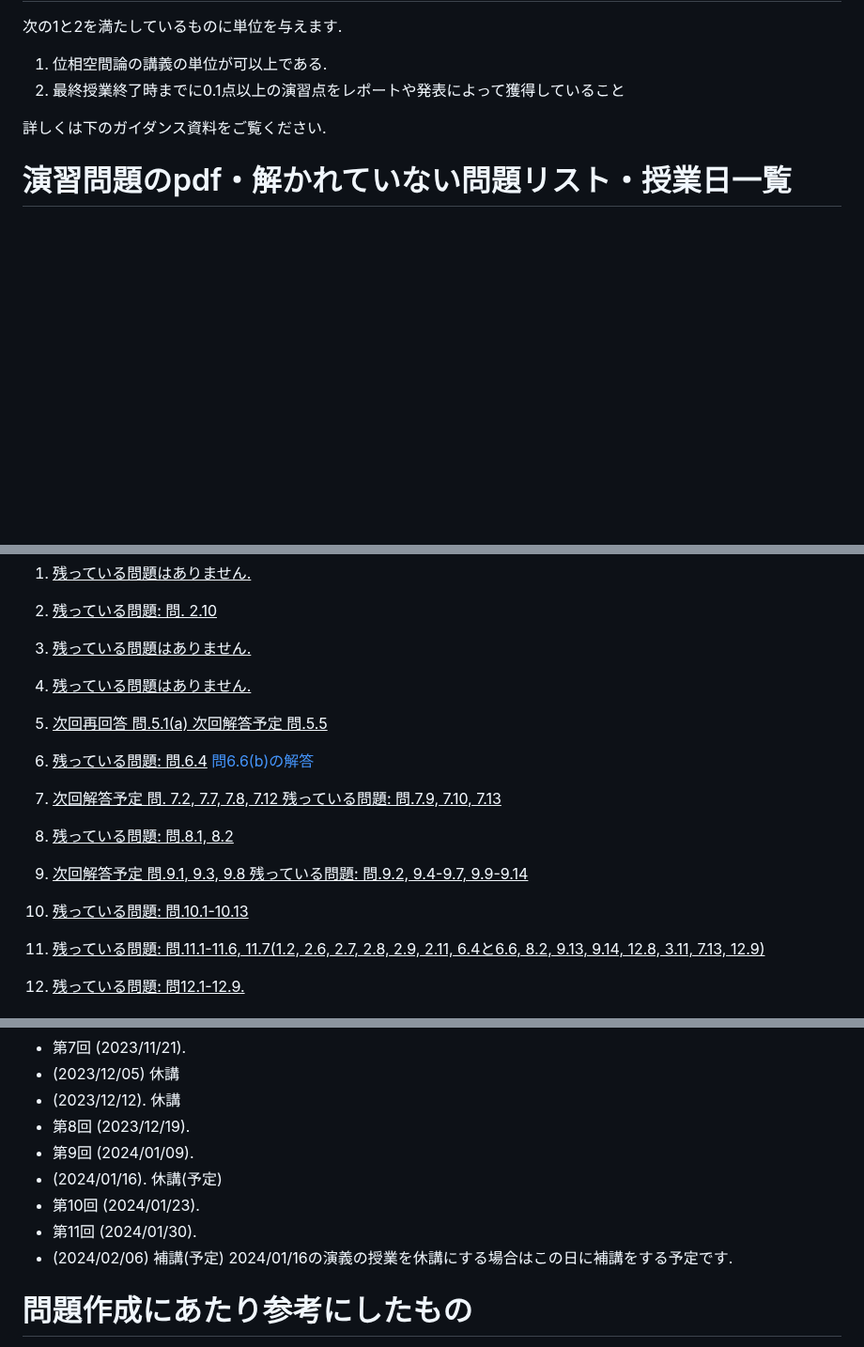
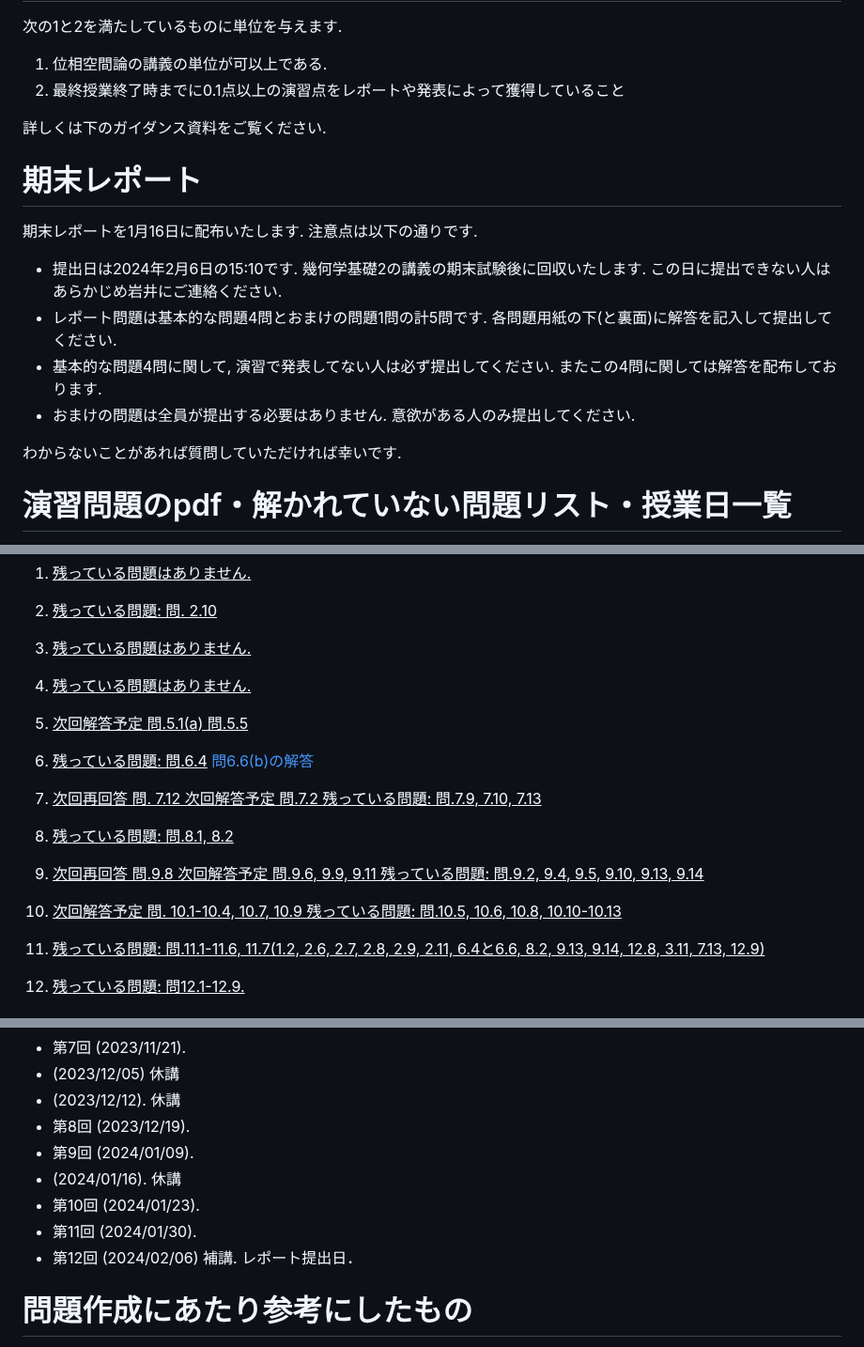
Before and after one commit to masataka123/2023_winter_generaltopology, a Markdown page: README.md, 3 parts joined by grey strips. Shown at 94% size. Drawn GitHub-style; blank space fills up the shorter version.

```diff
--- a/README.md
+++ b/README.md
@@ -82,6 +82,17 @@
 
 -->
 
+# 期末レポート
+
+期末レポートを1月16日に配布いたします. 注意点は以下の通りです.
+
+- 提出日は2024年2月6日の15:10です. 幾何学基礎2の講義の期末試験後に回収いたします. この日に提出できない人はあらかじめ岩井にご連絡ください.
+- レポート問題は基本的な問題4問とおまけの問題1問の計5問です.  各問題用紙の下(と裏面)に解答を記入して提出してください.
+- 基本的な問題4問に関して, 演習で発表してない人は必ず提出してください. またこの4問に関しては解答を配布しております.
+- おまけの問題は全員が提出する必要はありません. 意欲がある人のみ提出してください.
+
+わからないことがあれば質問していただければ幸いです.
+
 # 演習問題のpdf・解かれていない問題リスト・授業日一覧
 問題の訂正や休講・補講の情報をお知らせするので, こまめにホームページを確認してください.
 
@@ -109,17 +120,17 @@
 
 4. <u>残っている問題はありません.</u>
 
-5. <u>次回再回答  問.5.1(a) 次回解答予定 問.5.5</u>
+5. <u>次回解答予定 問.5.1(a) 問.5.5</u>
 
 6. <u> 残っている問題: 問.6.4</u> [問6.6(b)の解答](https://masataka123.github.io/2023_winter_generaltopology/material/6_6bの解答.pdf)
 
-7. <u>次回解答予定 問. 7.2, 7.7, 7.8, 7.12 残っている問題: 問.7.9, 7.10, 7.13 </u>
+7. <u>次回再回答 問. 7.12 次回解答予定 問.7.2 残っている問題: 問.7.9, 7.10, 7.13 </u>
 
 8. <u>残っている問題: 問.8.1, 8.2</u>
 
-9. <u>次回解答予定 問.9.1, 9.3, 9.8 残っている問題: 問.9.2, 9.4-9.7, 9.9-9.14</u>
+9. <u>次回再回答 問.9.8 次回解答予定  問.9.6, 9.9, 9.11 残っている問題: 問.9.2, 9.4, 9.5, 9.10, 9.13, 9.14</u>
 
-10. <u>残っている問題: 問.10.1-10.13</u>
+10. <u>次回解答予定 問. 10.1-10.4, 10.7, 10.9 残っている問題: 問.10.5, 10.6, 10.8, 10.10-10.13</u>
 
 11. <u>残っている問題: 問.11.1-11.6, 11.7(1.2, 2.6, 2.7, 2.8, 2.9, 2.11, 6.4と6.6, 8.2, 9.13, 9.14, 12.8, 3.11, 7.13, 12.9)</u>
 
@@ -141,10 +152,10 @@
 - (2023/12/12). 休講
 - 第8回 (2023/12/19).
 - 第9回 (2024/01/09).
--  (2024/01/16). 休講(予定)
+-  (2024/01/16). 休講
 - 第10回 (2024/01/23).
 - 第11回 (2024/01/30).
-- (2024/02/06) 補講(予定) 2024/01/16の演義の授業を休講にする場合はこの日に補講をする予定です.
+- 第12回 (2024/02/06) 補講. レポート提出日．
 
 <!--
 
```
